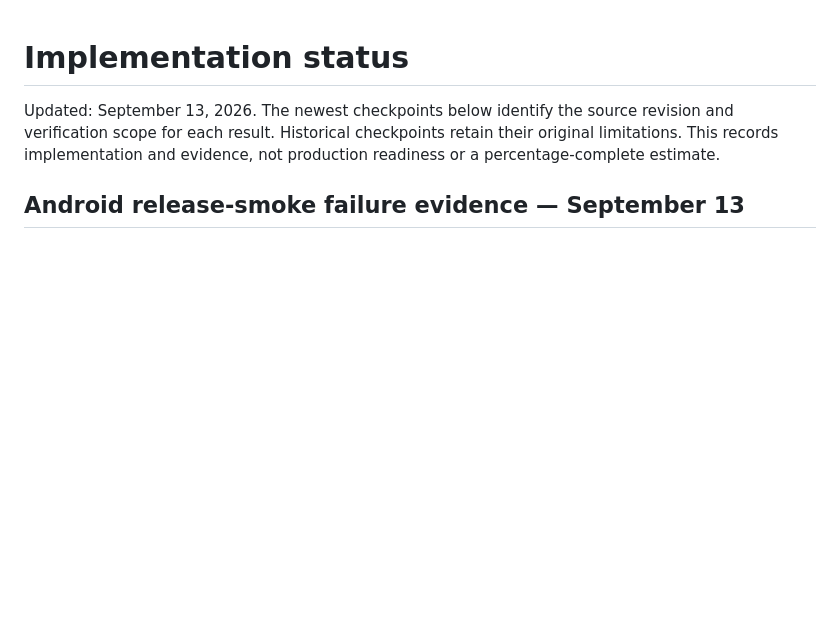
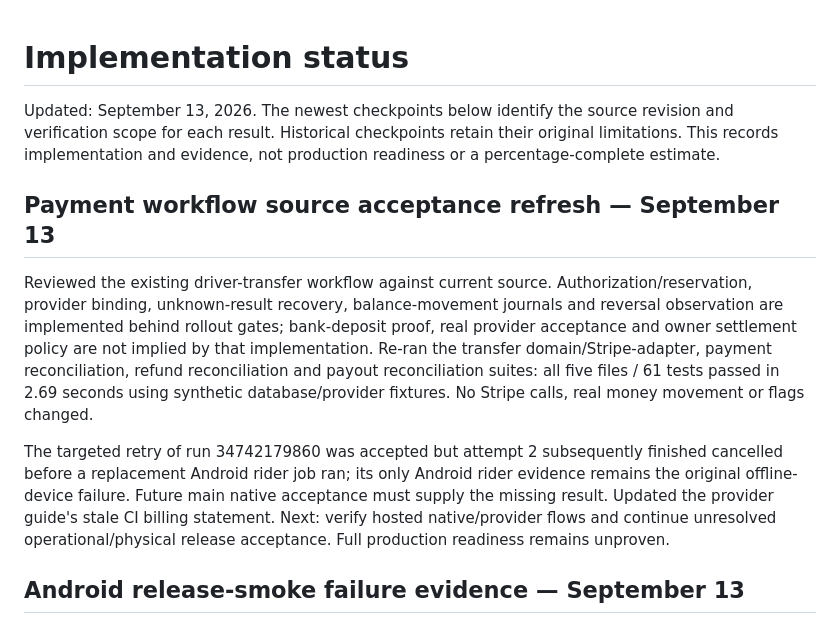
Before and after one commit to SahilWikhe/Rove_Mobile, a Markdown page: docs/18-implementation-status.md, the part around the change. Rendered like a GitHub page; blank space fills up the shorter version.

Commit message:
docs: record current transfer verification and native retry status

```diff
--- a/docs/18-implementation-status.md
+++ b/docs/18-implementation-status.md
@@ -1,6 +1,12 @@
 # Implementation status
 
 Updated: September 13, 2026. The newest checkpoints below identify the source revision and verification scope for each result. Historical checkpoints retain their original limitations. This records implementation and evidence, not production readiness or a percentage-complete estimate.
+
+## Payment workflow source acceptance refresh — September 13
+
+Reviewed the existing driver-transfer workflow against current source. Authorization/reservation, provider binding, unknown-result recovery, balance-movement journals and reversal observation are implemented behind rollout gates; bank-deposit proof, real provider acceptance and owner settlement policy are not implied by that implementation. Re-ran the transfer domain/Stripe-adapter, payment reconciliation, refund reconciliation and payout reconciliation suites: all five files / 61 tests passed in 2.69 seconds using synthetic database/provider fixtures. No Stripe calls, real money movement or flags changed.
+
+The targeted retry of run 34742179860 was accepted but attempt 2 subsequently finished cancelled before a replacement Android rider job ran; its only Android rider evidence remains the original offline-device failure. Future main native acceptance must supply the missing result. Updated the provider guide's stale CI billing statement. Next: verify hosted native/provider flows and continue unresolved operational/physical release acceptance. Full production readiness remains unproven.
 
 ## Android release-smoke failure evidence — September 13
 
```
Also changed, not shown: docs/71-driver-transfer-provider.md (+3 -1 lines).
